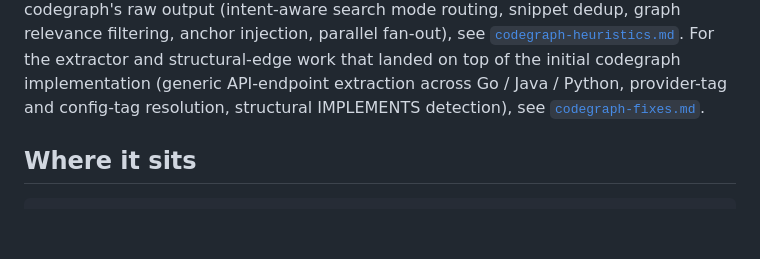
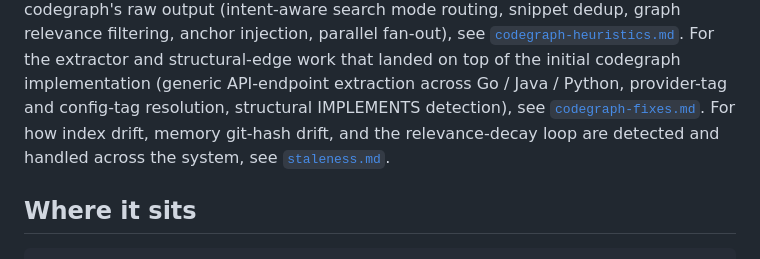
Before and after one commit to atharvaglawe/devrouter, a Markdown page: docs/codegraph.md, the part around the change. Drawn GitHub-style; blank space fills up the shorter version.

```diff
--- a/docs/codegraph.md
+++ b/docs/codegraph.md
@@ -28,7 +28,9 @@ extractor and structural-edge work that landed on top of the initial
 codegraph implementation (generic API-endpoint extraction across
 Go / Java / Python, provider-tag and config-tag resolution,
 structural IMPLEMENTS detection), see
-[`codegraph-fixes.md`](codegraph-fixes.md).
+[`codegraph-fixes.md`](codegraph-fixes.md). For how index drift,
+memory git-hash drift, and the relevance-decay loop are detected
+and handled across the system, see [`staleness.md`](staleness.md).
 
 ## Where it sits
 
```
Also changed, not shown: docs/staleness.md (added, +196 -0 lines), docs/troubleshooting.md (+6 -0 lines).
